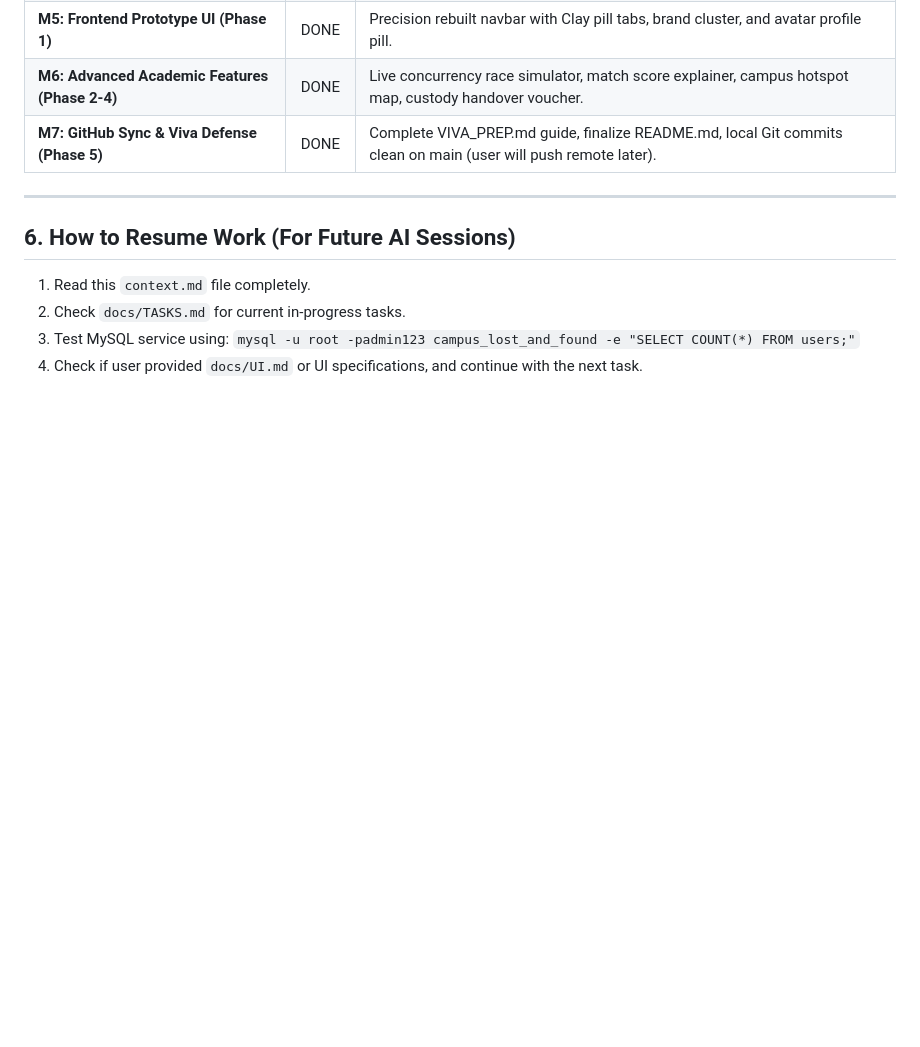
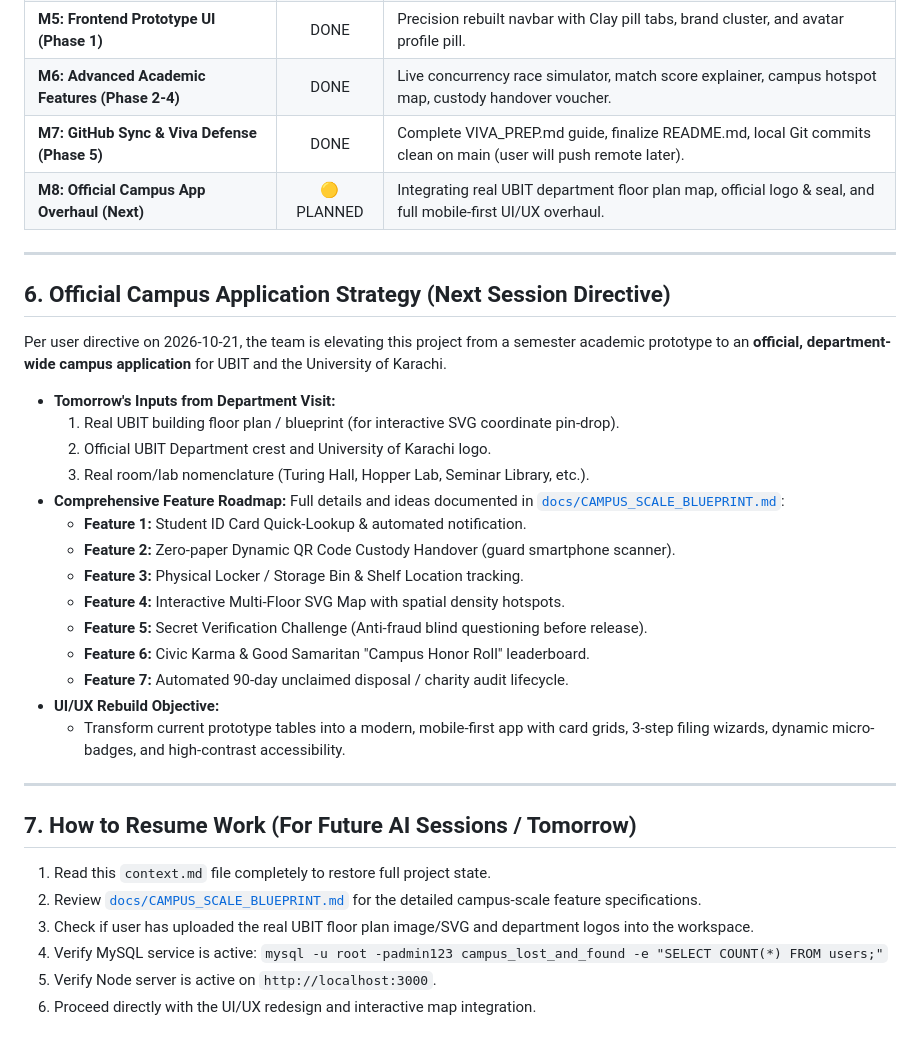
Before and after one commit to umerhashmii/Campus-Lost-And-Found, a Markdown page: context.md, the part around the change. Rendered like a GitHub page; blank space fills up the shorter version.

Commit message:
Update context.md and add CAMPUS_SCALE_BLUEPRINT.md with tomorrow's department vision and feature roadmap

```diff
--- a/context.md
+++ b/context.md
@@ -109,13 +109,35 @@ c:\University\DBMS Project 4th Semester\
 | **M5: Frontend Prototype UI (Phase 1)** | DONE | Precision rebuilt navbar with Clay pill tabs, brand cluster, and avatar profile pill. |
 | **M6: Advanced Academic Features (Phase 2-4)** | DONE | Live concurrency race simulator, match score explainer, campus hotspot map, custody handover voucher. |
 | **M7: GitHub Sync & Viva Defense (Phase 5)** | DONE | Complete VIVA_PREP.md guide, finalize README.md, local Git commits clean on main (user will push remote later). |
-
-
+| **M8: Official Campus App Overhaul (Next)** | 🟡 PLANNED | Integrating real UBIT department floor plan map, official logo & seal, and full mobile-first UI/UX overhaul. |
 
 ---
 
-## 6. How to Resume Work (For Future AI Sessions)
-1. Read this `context.md` file completely.
-2. Check `docs/TASKS.md` for current in-progress tasks.
-3. Test MySQL service using: `mysql -u root -padmin123 campus_lost_and_found -e "SELECT COUNT(*) FROM users;"`
-4. Check if user provided `docs/UI.md` or UI specifications, and continue with the next task.
+## 6. Official Campus Application Strategy (Next Session Directive)
+
+Per user directive on 2026-10-21, the team is elevating this project from a semester academic prototype to an **official, department-wide campus application** for UBIT and the University of Karachi.
+
+* **Tomorrow's Inputs from Department Visit:**
+  1. Real UBIT building floor plan / blueprint (for interactive SVG coordinate pin-drop).
+  2. Official UBIT Department crest and University of Karachi logo.
+  3. Real room/lab nomenclature (Turing Hall, Hopper Lab, Seminar Library, etc.).
+* **Comprehensive Feature Roadmap:** Full details and ideas documented in [`docs/CAMPUS_SCALE_BLUEPRINT.md`](file:///c:/University/DBMS%20Project%204th%20Semester/docs/CAMPUS_SCALE_BLUEPRINT.md):
+  * **Feature 1:** Student ID Card Quick-Lookup & automated notification.
+  * **Feature 2:** Zero-paper Dynamic QR Code Custody Handover (guard smartphone scanner).
+  * **Feature 3:** Physical Locker / Storage Bin & Shelf Location tracking.
+  * **Feature 4:** Interactive Multi-Floor SVG Map with spatial density hotspots.
+  * **Feature 5:** Secret Verification Challenge (Anti-fraud blind questioning before release).
+  * **Feature 6:** Civic Karma & Good Samaritan "Campus Honor Roll" leaderboard.
+  * **Feature 7:** Automated 90-day unclaimed disposal / charity audit lifecycle.
+* **UI/UX Rebuild Objective:**
+  * Transform current prototype tables into a modern, mobile-first app with card grids, 3-step filing wizards, dynamic micro-badges, and high-contrast accessibility.
+
+---
+
+## 7. How to Resume Work (For Future AI Sessions / Tomorrow)
+1. Read this `context.md` file completely to restore full project state.
+2. Review [`docs/CAMPUS_SCALE_BLUEPRINT.md`](file:///c:/University/DBMS%20Project%204th%20Semester/docs/CAMPUS_SCALE_BLUEPRINT.md) for the detailed campus-scale feature specifications.
+3. Check if user has uploaded the real UBIT floor plan image/SVG and department logos into the workspace.
+4. Verify MySQL service is active: `mysql -u root -padmin123 campus_lost_and_found -e "SELECT COUNT(*) FROM users;"`
+5. Verify Node server is active on `http://localhost:3000`.
+6. Proceed directly with the UI/UX redesign and interactive map integration.
```
Also changed, not shown: docs/CAMPUS_SCALE_BLUEPRINT.md (added, +140 -0 lines).
